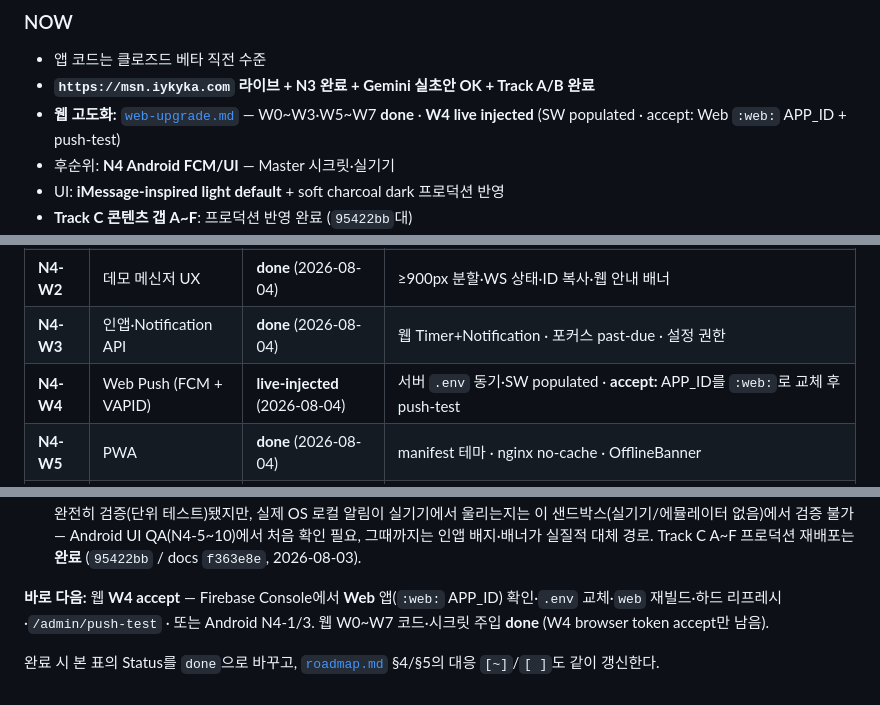
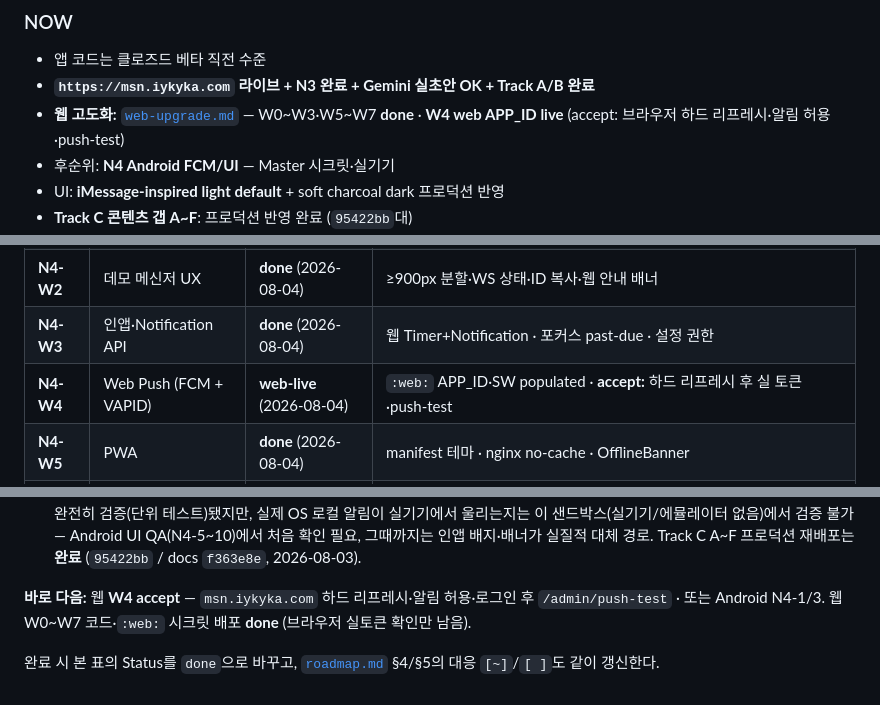
Before and after one commit to o0kuma/hikikomori, a Markdown page: docs/deploy-checklist.md, 3 parts joined by grey strips. GitHub-like rendering.

```diff
--- a/docs/deploy-checklist.md
+++ b/docs/deploy-checklist.md
@@ -37,7 +37,7 @@ Phase 1 **A~C** 이후 실행 트랙. 작업 단위를 하나씩 처리한다.
 
 - 앱 코드는 클로즈드 베타 직전 수준
 - **`https://msn.iykyka.com` 라이브 + N3 완료 + Gemini 실초안 OK + Track A/B 완료**
-- **웹 고도화:** [`web-upgrade.md`](./web-upgrade.md) — W0~W3·W5~W7 **done** · **W4 live injected** (SW populated · accept: Web `:web:` APP_ID + push-test)
+- **웹 고도화:** [`web-upgrade.md`](./web-upgrade.md) — W0~W3·W5~W7 **done** · **W4 web APP_ID live** (accept: 브라우저 하드 리프레시·알림 허용·push-test)
 - 후순위: **N4 Android FCM/UI** — Master 시크릿·실기기
 - UI: **iMessage-inspired light default** + soft charcoal dark 프로덕션 반영
 - **Track C 콘텐츠 갭 A~F**: 프로덕션 반영 완료 (`95422bb`대)
@@ -217,7 +217,7 @@ N2-A 전체 확정. 다음 구현 트랙은 **N1 스모크 → N2-B (Dockerfile/
 | **N4-W1** | 웹 로컬 지속성 (prefs/idb) | **done** (2026-08-04) | `app_database_web.dart` SharedPreferences · Drift WASM 비채택 · 라이브 하드 리프레시 스모크는 배포 후 |
 | **N4-W2** | 데모 메신저 UX | **done** (2026-08-04) | ≥900px 분할·WS 상태·ID 복사·웹 안내 배너 |
 | **N4-W3** | 인앱·Notification API | **done** (2026-08-04) | 웹 Timer+Notification · 포커스 past-due · 설정 권한 |
-| **N4-W4** | Web Push (FCM + VAPID) | **live-injected** (2026-08-04) | 서버 `.env` 동기·SW populated · **accept:** APP_ID를 `:web:`로 교체 후 push-test |
+| **N4-W4** | Web Push (FCM + VAPID) | **web-live** (2026-08-04) | `:web:` APP_ID·SW populated · **accept:** 하드 리프레시 후 실 토큰·push-test |
 | **N4-W5** | PWA | **done** (2026-08-04) | manifest 테마 · nginx no-cache · OfflineBanner |
 | **N4-W6** | 테스터 가이드 | **done** (2026-08-04) | `tester-guide.md` 웹 절 |
 | **N4-W7** | 품질 | **done** (2026-08-04) | `scripts/e2e_web_smoke.sh` + 부록 QA (Playwright는 후속) |
@@ -290,8 +290,8 @@ N1~N4(배포·품질에 필요한 최소분) 이후에만 착수. `roadmap.md` P
    확인 필요, 그때까지는 인앱 배지·배너가 실질적 대체 경로. Track C A~F 프로덕션
    재배포는 **완료** (`95422bb` / docs `f363e8e`, 2026-08-03).
 
-**바로 다음:** 웹 **W4 accept** — Firebase Console에서 **Web** 앱(`:web:` APP_ID) 확인·`.env` 교체·`web` 재빌드·하드 리프레시·`/admin/push-test` · 또는 Android N4-1/3.
-웹 W0~W7 코드·시크릿 주입 **done** (W4 browser token accept만 남음).
+**바로 다음:** 웹 **W4 accept** — `msn.iykyka.com` 하드 리프레시·알림 허용·로그인 후 `/admin/push-test` · 또는 Android N4-1/3.
+웹 W0~W7 코드·`:web:` 시크릿 배포 **done** (브라우저 실토큰 확인만 남음).
 
 
 완료 시 본 표의 Status를 `done`으로 바꾸고, [`roadmap.md`](./roadmap.md) §4/§5의 대응 `[~]`/`[ ]`도 같이 갱신한다.
```
Also changed, not shown: docs/web-upgrade.md (+1 -1 lines).
